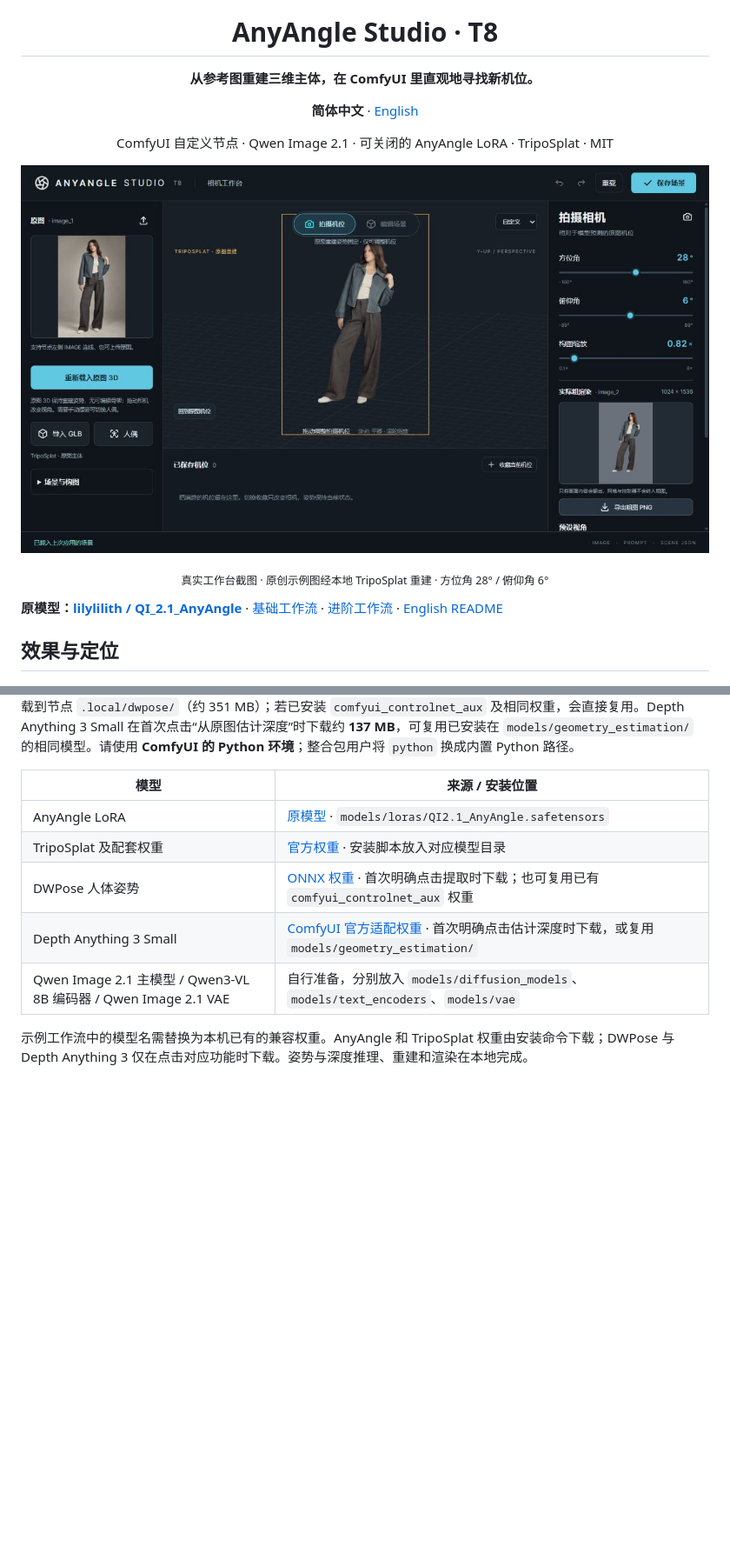
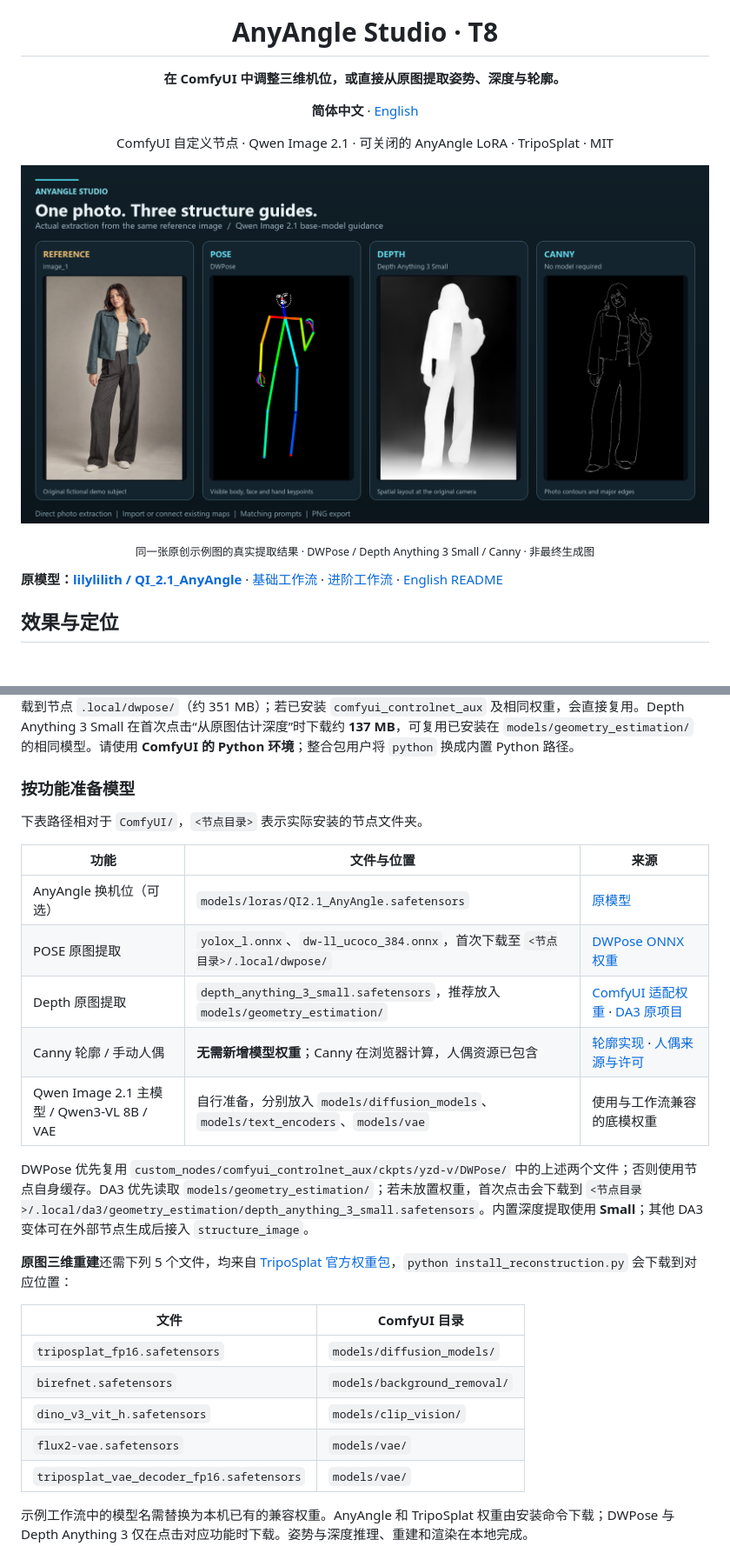
Before and after one commit to T8mars/Comfyui-Qwen-Image-2.1-MultiAngle-T8, a Markdown page: README.md, 2 parts joined by grey strips. Shown: that part at 87% size. GitHub-like rendering; pictures changed too: docs/images/structure-guides.png (added); blank space fills up the shorter version.

```diff
--- a/README.md
+++ b/README.md
@@ -1,12 +1,12 @@
 <p align="center"><img src="web/icons/aperture.svg" width="48" alt="AnyAngle Studio"></p>
 <h1 align="center">AnyAngle Studio · T8</h1>
-<p align="center"><strong>从参考图重建三维主体，在 ComfyUI 里直观地寻找新机位。</strong></p>
+<p align="center"><strong>在 ComfyUI 中调整三维机位，或直接从原图提取姿势、深度与轮廓。</strong></p>
 <p align="center"><strong>简体中文</strong> · <a href="README_EN.md">English</a></p>
 <p align="center">ComfyUI 自定义节点 · Qwen Image 2.1 · 可关闭的 AnyAngle LoRA · TripoSplat · MIT</p>
 
-![AnyAngle Studio 真实工作台：左侧参考图、中间三维机位、右侧粗图](docs/images/studio-photo.png)
+![同一张原图实际提取的 DWPose 骨架、Depth Anything 3 深度和 Canny 轮廓](docs/images/structure-guides.png)
 
-<p align="center"><sub>真实工作台截图 · 原创示例图经本地 TripoSplat 重建 · 方位角 28° / 俯仰角 6°</sub></p>
+<p align="center"><sub>同一张原创示例图的真实提取结果 · DWPose / Depth Anything 3 Small / Canny · 非最终生成图</sub></p>
 
 **原模型：[lilylilith / QI_2.1_AnyAngle](https://huggingface.co/lilylilith/QI_2.1_AnyAngle)** · [基础工作流](workflows/AnyAngle-Studio-Qwen21.json) · [进阶工作流](workflows/AnyAngle-Studio-Qwen21-Advanced.json) · [English README](README_EN.md)
 
@@ -83,13 +95,29 @@ python install_reconstruction.py
 
 仓库已包含 MakeHuman 人偶资源及贴图。`install_assets.py --download-lora` 会校验资源并下载 AnyAngle LoRA；只用底模时可运行 `python install_assets.py`，无需下载 LoRA。`install_reconstruction.py` 下载约 **3.78 GB** 的重建权重；只用内置人偶或外部结构图时可跳过。DWPose 的两份 ONNX 权重在首次点击“从原图提取姿势”时下载到节点 `.local/dwpose/`（约 351 MB）；若已安装 `comfyui_controlnet_aux` 及相同权重，会直接复用。Depth Anything 3 Small 在首次点击“从原图估计深度”时下载约 **137 MB**，可复用已安装在 `models/geometry_estimation/` 的相同模型。请使用 **ComfyUI 的 Python 环境**；整合包用户将 `python` 换成内置 Python 路径。
 
-| 模型 | 来源 / 安装位置 |
+### 按功能准备模型
+
+下表路径相对于 `ComfyUI/`，`<节点目录>` 表示实际安装的节点文件夹。
+
+| 功能 | 文件与位置 | 来源 |
+|---|---|---|
+| AnyAngle 换机位（可选） | `models/loras/QI2.1_AnyAngle.safetensors` | [原模型](https://huggingface.co/lilylilith/QI_2.1_AnyAngle) |
+| POSE 原图提取 | `yolox_l.onnx`、`dw-ll_ucoco_384.onnx`，首次下载至 `<节点目录>/.local/dwpose/` | [DWPose ONNX 权重](https://huggingface.co/yzd-v/DWPose/tree/main) |
+| Depth 原图提取 | `depth_anything_3_small.safetensors`，推荐放入 `models/geometry_estimation/` | [ComfyUI 适配权重](https://huggingface.co/Comfy-Org/Depth-Anything-3/tree/main/geometry_estimation) · [DA3 原项目](https://github.com/ByteDance-Seed/Depth-Anything-3) |
+| Canny 轮廓 / 手动人偶 | **无需新增模型权重**；Canny 在浏览器计算，人偶资源已包含 | [轮廓实现](web/editor/guides.mjs) · [人偶来源与许可](THIRD_PARTY.md) |
+| Qwen Image 2.1 主模型 / Qwen3-VL 8B / VAE | 自行准备，分别放入 `models/diffusion_models`、`models/text_encoders`、`models/vae` | 使用与工作流兼容的底模权重 |
+
+DWPose 优先复用 `custom_nodes/comfyui_controlnet_aux/ckpts/yzd-v/DWPose/` 中的上述两个文件；否则使用节点自身缓存。DA3 优先读取 `models/geometry_estimation/`；若未放置权重，首次点击会下载到 `<节点目录>/.local/da3/geometry_estimation/depth_anything_3_small.safetensors`。内置深度提取使用 **Small**；其他 DA3 变体可在外部节点生成后接入 `structure_image`。
+
+**原图三维重建**还需下列 5 个文件，均来自 [TripoSplat 官方权重包](https://huggingface.co/VAST-AI/TripoSplat/tree/main)，`python install_reconstruction.py` 会下载到对应位置：
+
+| 文件 | ComfyUI 目录 |
 |---|---|
-| AnyAngle LoRA | [原模型](https://huggingface.co/lilylilith/QI_2.1_AnyAngle) · `models/loras/QI2.1_AnyAngle.safetensors` |
-| TripoSplat 及配套权重 | [官方权重](https://huggingface.co/VAST-AI/TripoSplat) · 安装脚本放入对应模型目录 |
-| DWPose 人体姿势 | [ONNX 权重](https://huggingface.co/yzd-v/DWPose) · 首次明确点击提取时下载；也可复用已有 `comfyui_controlnet_aux` 权重 |
-| Depth Anything 3 Small | [ComfyUI 官方适配权重](https://huggingface.co/Comfy-Org/Depth-Anything-3) · 首次明确点击估计深度时下载，或复用 `models/geometry_estimation/` |
-| Qwen Image 2.1 主模型 / Qwen3-VL 8B 编码器 / Qwen Image 2.1 VAE | 自行准备，分别放入 `models/diffusion_models`、`models/text_encoders`、`models/vae` |
+| `triposplat_fp16.safetensors` | `models/diffusion_models/` |
+| `birefnet.safetensors` | `models/background_removal/` |
+| `dino_v3_vit_h.safetensors` | `models/clip_vision/` |
+| `flux2-vae.safetensors` | `models/vae/` |
+| `triposplat_vae_decoder_fp16.safetensors` | `models/vae/` |
 
 示例工作流中的模型名需替换为本机已有的兼容权重。AnyAngle 和 TripoSplat 权重由安装命令下载；DWPose 与 Depth Anything 3 仅在点击对应功能时下载。姿势与深度推理、重建和渲染在本地完成。
 
```
Also changed, not shown: other parts of README.md (+13 -1 lines), README_EN.md (+38 -10 lines), docs/images/demo-canny.png (added), docs/images/demo-depth.png (added), docs/images/demo-pose.png (added), 3 other files.
